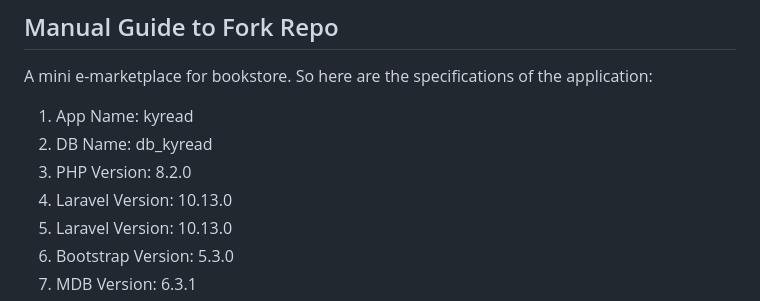
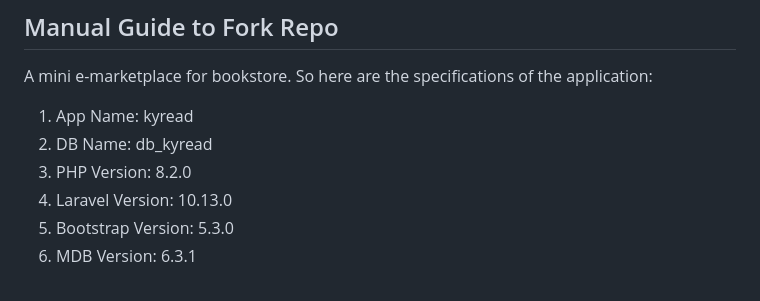
Before and after one commit to kyriten/kyread, a Markdown page: README.md, the part around the change. Rendered like a GitHub page.

```diff
--- a/README.md
+++ b/README.md
@@ -7,7 +7,6 @@ A mini e-marketplace for bookstore. So here are the specifications of the applic
 <li>App Name: kyread</li>
 <li>DB Name: db_kyread</li>
 <li>PHP Version: 8.2.0</li>
-<li>Laravel Version: 10.13.0</li>
 <li>Laravel Version: 10.13.0</li>
 <li>Bootstrap Version: 5.3.0</li>
 <li>MDB Version: 6.3.1</li>
```
